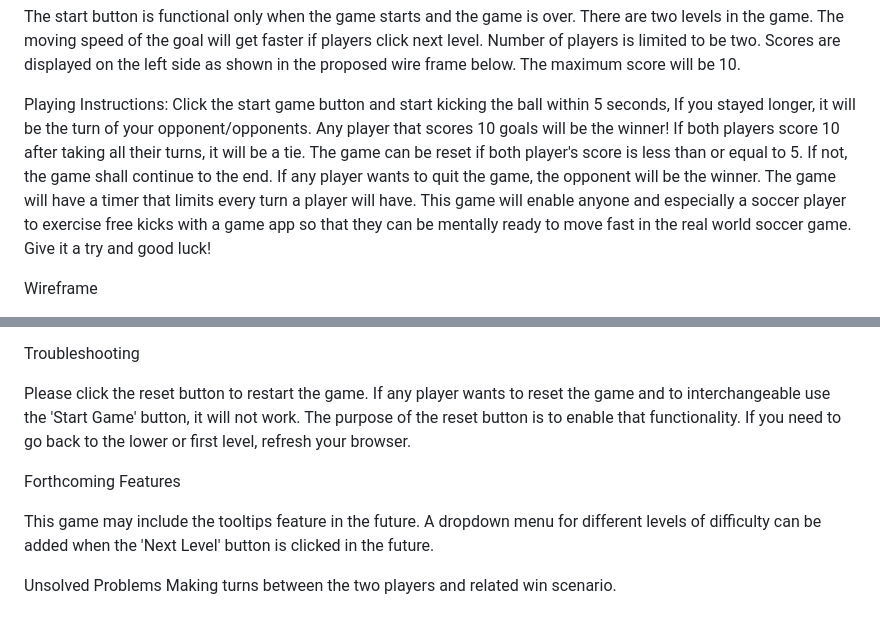
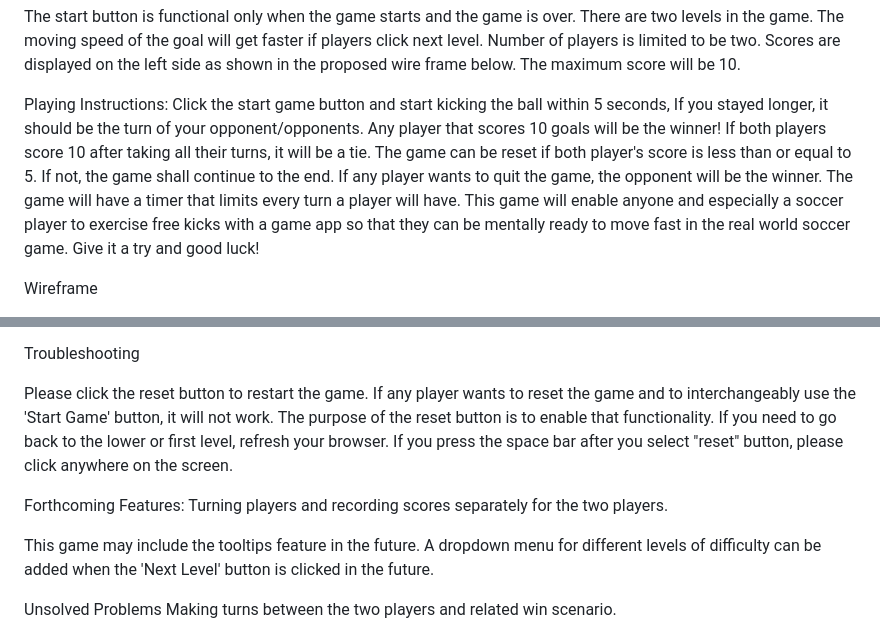
Before and after one commit to davedawita/Kick-at-Moving-Goal, a Markdown page: README.md, 2 parts joined by grey strips. GitHub-like rendering.

```diff
--- a/README.md
+++ b/README.md
@@ -6,7 +6,7 @@ Description
 
 The start button is functional only when the game starts and the game is over. There are two levels in the game. The moving speed of the goal will get faster if players click next level. Number of players is limited to be two. Scores are displayed on the left side as shown in the proposed wire frame below. The maximum score will be 10.
 
-Playing Instructions: Click the start game button and start kicking the ball within 5 seconds, If you stayed longer, it will be the turn of your opponent/opponents. Any player that scores 10 goals will be the winner! If both players score 10 after taking all their turns, it will be a tie. The game can be reset if both player's score is less than or equal to 5. If not, the game shall continue to the end. If any player wants to quit the game, the opponent will be the winner. The game will have a timer that limits every turn a player will have.
+Playing Instructions: Click the start game button and start kicking the ball within 5 seconds, If you stayed longer, it should be the turn of your opponent/opponents. Any player that scores 10 goals will be the winner! If both players score 10 after taking all their turns, it will be a tie. The game can be reset if both player's score is less than or equal to 5. If not, the game shall continue to the end. If any player wants to quit the game, the opponent will be the winner. The game will have a timer that limits every turn a player will have.
 This game will enable anyone and especially a soccer player to exercise free kicks with a game app so that they can be mentally ready to move fast in the real world soccer game. Give it a try and good luck!
 
 Wireframe
@@ -40,9 +40,9 @@ MVP (Minimum Viable Product) Goals
 
 Troubleshooting
 
-Please click the reset button to restart the game. If any player wants to reset the game and to interchangeable use the 'Start Game' button, it will not work. The purpose of the reset button is to enable that functionality. If you need to go back to the lower or first level, refresh your browser.
+Please click the reset button to restart the game. If any player wants to reset the game and to interchangeably use the 'Start Game' button, it will not work. The purpose of the reset button is to enable that functionality. If you need to go back to the lower or first level, refresh your browser. If you press the space bar after you select "reset" button, please click anywhere on the screen.
 
-Forthcoming Features
+Forthcoming Features: Turning players and recording scores separately for the two players.
 
 This game may include the tooltips feature in the future. A dropdown menu for different levels of difficulty can be added when the 'Next Level' button is clicked in the future.
 
```
